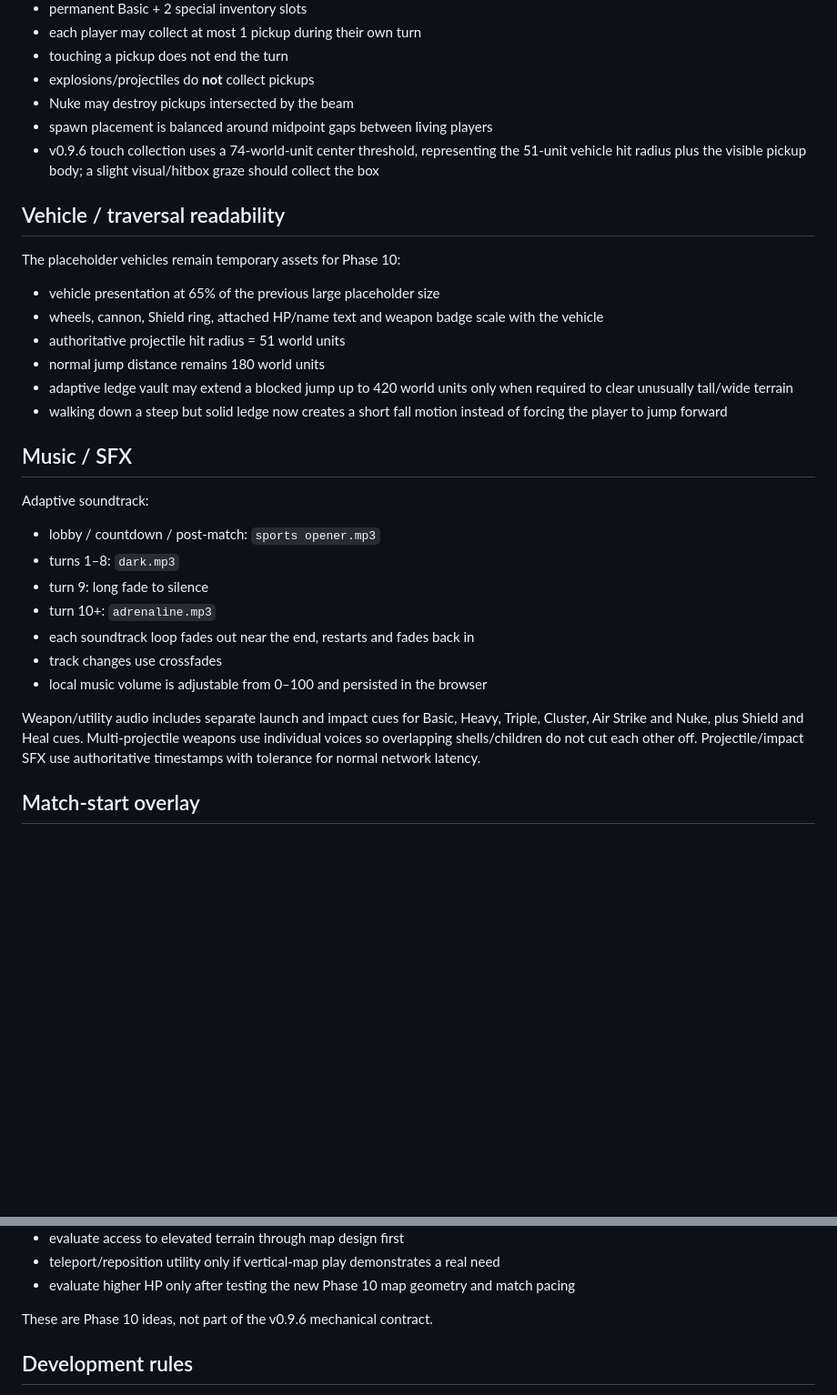
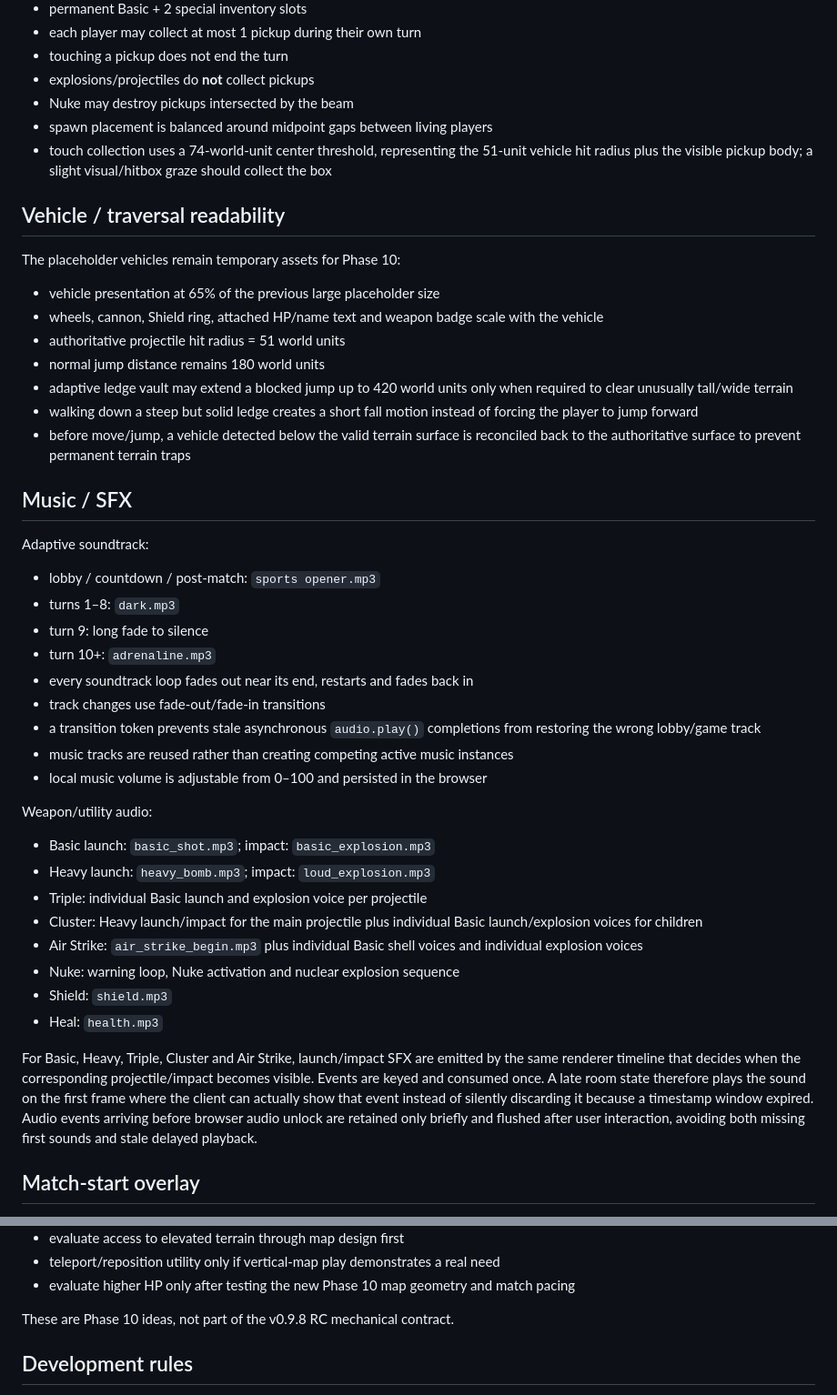
Before and after one commit to wzzzodiac/carabayllo-secret-wars, a Markdown page: README.md, 2 parts joined by grey strips. Shown at 91% size. Drawn GitHub-style; blank space fills up the shorter version.

```diff
--- a/README.md
+++ b/README.md
@@ -94,7 +97,7 @@ Current notable behavior:
 - explosions/projectiles do **not** collect pickups
 - Nuke may destroy pickups intersected by the beam
 - spawn placement is balanced around midpoint gaps between living players
-- v0.9.6 touch collection uses a 74-world-unit center threshold, representing the 51-unit vehicle hit radius plus the visible pickup body; a slight visual/hitbox graze should collect the box
+- touch collection uses a 74-world-unit center threshold, representing the 51-unit vehicle hit radius plus the visible pickup body; a slight visual/hitbox graze should collect the box
 
 ## Vehicle / traversal readability
 
@@ -105,7 +108,8 @@ The placeholder vehicles remain temporary assets for Phase 10:
 - authoritative projectile hit radius = 51 world units
 - normal jump distance remains 180 world units
 - adaptive ledge vault may extend a blocked jump up to 420 world units only when required to clear unusually tall/wide terrain
-- walking down a steep but solid ledge now creates a short fall motion instead of forcing the player to jump forward
+- walking down a steep but solid ledge creates a short fall motion instead of forcing the player to jump forward
+- before move/jump, a vehicle detected below the valid terrain surface is reconciled back to the authoritative surface to prevent permanent terrain traps
 
 ## Music / SFX
 
@@ -114,11 +118,23 @@ Adaptive soundtrack:
 - turns 1–8: `dark.mp3`
 - turn 9: long fade to silence
 - turn 10+: `adrenaline.mp3`
-- each soundtrack loop fades out near the end, restarts and fades back in
-- track changes use crossfades
+- every soundtrack loop fades out near its end, restarts and fades back in
+- track changes use fade-out/fade-in transitions
+- a transition token prevents stale asynchronous `audio.play()` completions from restoring the wrong lobby/game track
+- music tracks are reused rather than creating competing active music instances
 - local music volume is adjustable from 0–100 and persisted in the browser
 
-Weapon/utility audio includes separate launch and impact cues for Basic, Heavy, Triple, Cluster, Air Strike and Nuke, plus Shield and Heal cues. Multi-projectile weapons use individual voices so overlapping shells/children do not cut each other off. Projectile/impact SFX use authoritative timestamps with tolerance for normal network latency.
+Weapon/utility audio:
+- Basic launch: `basic_shot.mp3`; impact: `basic_explosion.mp3`
+- Heavy launch: `heavy_bomb.mp3`; impact: `loud_explosion.mp3`
+- Triple: individual Basic launch and explosion voice per projectile
+- Cluster: Heavy launch/impact for the main projectile plus individual Basic launch/explosion voices for children
+- Air Strike: `air_strike_begin.mp3` plus individual Basic shell voices and individual explosion voices
+- Nuke: warning loop, Nuke activation and nuclear explosion sequence
+- Shield: `shield.mp3`
+- Heal: `health.mp3`
+
+For Basic, Heavy, Triple, Cluster and Air Strike, launch/impact SFX are emitted by the same renderer timeline that decides when the corresponding projectile/impact becomes visible. Events are keyed and consumed once. A late room state therefore plays the sound on the first frame where the client can actually show that event instead of silently discarding it because a timestamp window expired. Audio events arriving before browser audio unlock are retained only briefly and flushed after user interaction, avoiding both missing first sounds and stale delayed playback.
 
 ## Match-start overlay
 
@@ -180,7 +200,7 @@ Ideas intentionally saved for later evaluation:
 - teleport/reposition utility only if vertical-map play demonstrates a real need
 - evaluate higher HP only after testing the new Phase 10 map geometry and match pacing
 
-These are Phase 10 ideas, not part of the v0.9.6 mechanical contract.
+These are Phase 10 ideas, not part of the v0.9.8 RC mechanical contract.
 
 ## Development rules
 
```
Also changed, not shown: other parts of README.md (+25 -18 lines).
